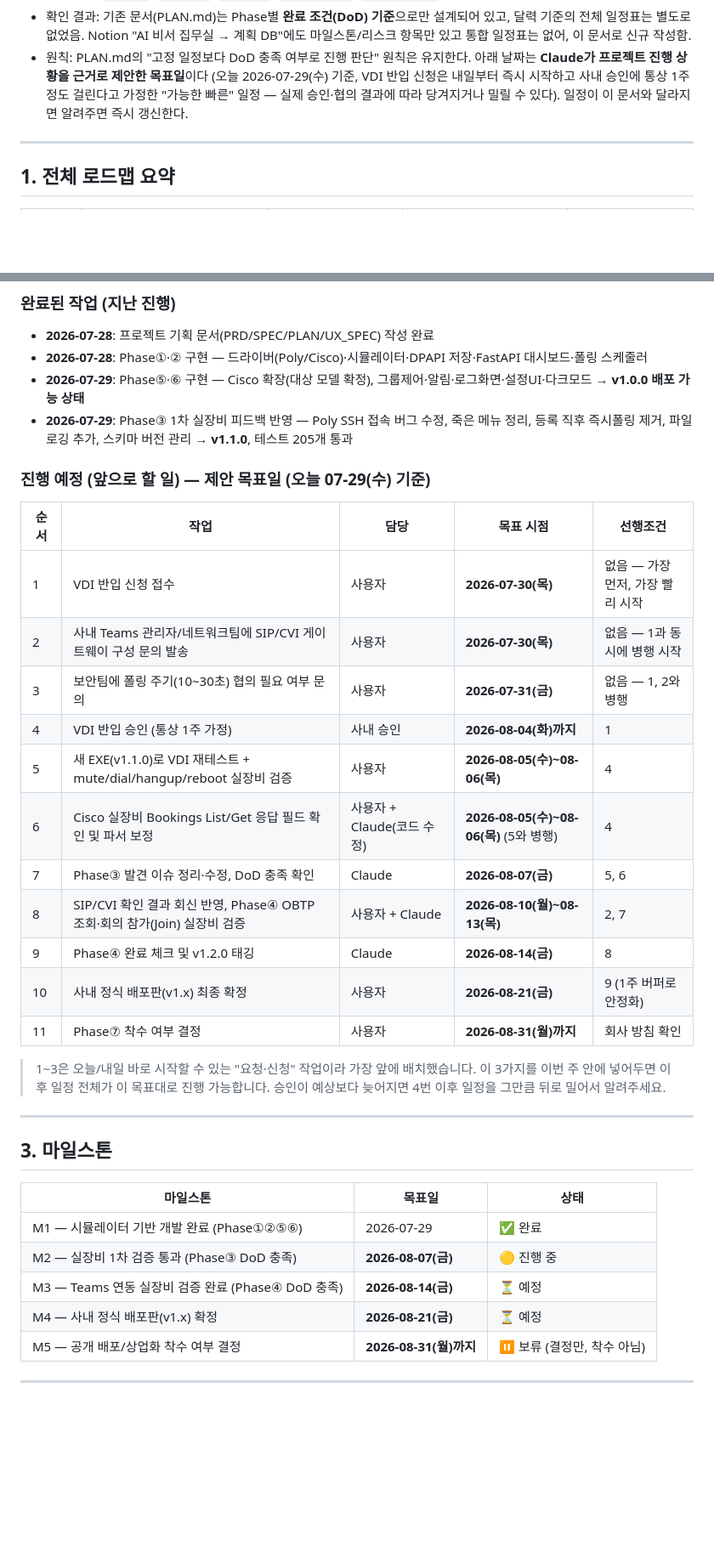
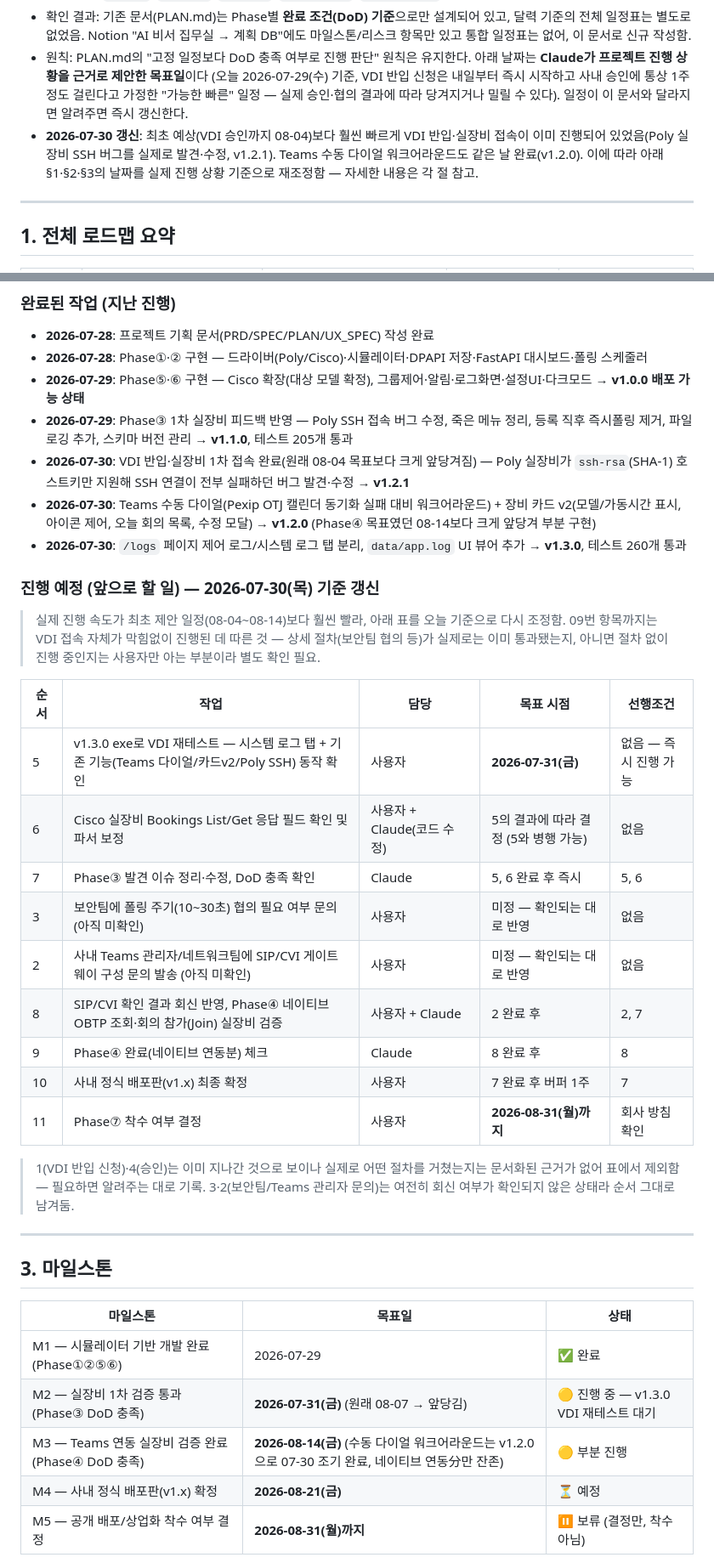
Before and after one commit to DevCoreDXI76/codec_control_center, a Markdown page: docs/SCHEDULE.md, 2 parts joined by grey strips. Shown at 85% size. Drawn GitHub-style; blank space fills up the shorter version.

Commit message:
docs: update SCHEDULE.md to reflect accelerated Phase③/④ progress
Co-Authored-By: Claude Sonnet 5 <noreply@anthropic.com>

```diff
--- a/docs/SCHEDULE.md
+++ b/docs/SCHEDULE.md
@@ -11,6 +11,10 @@
   VDI 반입 신청은 내일부터 즉시 시작하고 사내 승인에 통상 1주 정도 걸린다고 가정한
   "가능한 빠른" 일정 — 실제 승인·협의 결과에 따라 당겨지거나 밀릴 수 있다). 일정이 이 문서와
   달라지면 알려주면 즉시 갱신한다.
+- **2026-07-30 갱신**: 최초 예상(VDI 승인까지 08-04)보다 훨씬 빠르게 VDI 반입·실장비 접속이
+  이미 진행되어 있었음(Poly 실장비 SSH 버그를 실제로 발견·수정, v1.2.1). Teams 수동 다이얼
+  워크어라운드도 같은 날 완료(v1.2.0). 이에 따라 아래 §1·§2·§3의 날짜를 실제 진행 상황
+  기준으로 재조정함 — 자세한 내용은 각 절 참고.
 
 ---
 
@@ -36,25 +40,30 @@
 - **2026-07-28**: Phase①·② 구현 — 드라이버(Poly/Cisco)·시뮬레이터·DPAPI 저장·FastAPI 대시보드·폴링 스케줄러
 - **2026-07-29**: Phase⑤·⑥ 구현 — Cisco 확장(대상 모델 확정), 그룹제어·알림·로그화면·설정UI·다크모드 → **v1.0.0 배포 가능 상태**
 - **2026-07-29**: Phase③ 1차 실장비 피드백 반영 — Poly SSH 접속 버그 수정, 죽은 메뉴 정리, 등록 직후 즉시폴링 제거, 파일 로깅 추가, 스키마 버전 관리 → **v1.1.0**, 테스트 205개 통과
+- **2026-07-30**: VDI 반입·실장비 1차 접속 완료(원래 08-04 목표보다 크게 앞당겨짐) — Poly 실장비가 `ssh-rsa`(SHA-1) 호스트키만 지원해 SSH 연결이 전부 실패하던 버그 발견·수정 → **v1.2.1**
+- **2026-07-30**: Teams 수동 다이얼(Pexip OTJ 캘린더 동기화 실패 대비 워크어라운드) + 장비 카드 v2(모델/가동시간 표시, 아이콘 제어, 오늘 회의 목록, 수정 모달) → **v1.2.0** (Phase④ 목표였던 08-14보다 크게 앞당겨 부분 구현)
+- **2026-07-30**: `/logs` 페이지 제어 로그/시스템 로그 탭 분리, `data/app.log` UI 뷰어 추가 → **v1.3.0**, 테스트 260개 통과
 
-### 진행 예정 (앞으로 할 일) — 제안 목표일 (오늘 07-29(수) 기준)
+### 진행 예정 (앞으로 할 일) — 2026-07-30(목) 기준 갱신
+> 실제 진행 속도가 최초 제안 일정(08-04~08-14)보다 훨씬 빨라, 아래 표를 오늘 기준으로 다시 조정함.
+> 09번 항목까지는 VDI 접속 자체가 막힘없이 진행된 데 따른 것 — 상세 절차(보안팀 협의 등)가 실제로는
+> 이미 통과됐는지, 아니면 절차 없이 진행 중인지는 사용자만 아는 부분이라 별도 확인 필요.
+
 | 순서 | 작업 | 담당 | 목표 시점 | 선행조건 |
 |---|---|---|---|---|
-| 1 | VDI 반입 신청 접수 | 사용자 | **2026-07-30(목)** | 없음 — 가장 먼저, 가장 빨리 시작 |
-| 2 | 사내 Teams 관리자/네트워크팀에 SIP/CVI 게이트웨이 구성 문의 발송 | 사용자 | **2026-07-30(목)** | 없음 — 1과 동시에 병행 시작 |
-| 3 | 보안팀에 폴링 주기(10~30초) 협의 필요 여부 문의 | 사용자 | **2026-07-31(금)** | 없음 — 1, 2와 병행 |
-| 4 | VDI 반입 승인 (통상 1주 가정) | 사내 승인 | **2026-08-04(화)까지** | 1 |
-| 5 | 새 EXE(v1.1.0)로 VDI 재테스트 + mute/dial/hangup/reboot 실장비 검증 | 사용자 | **2026-08-05(수)~08-06(목)** | 4 |
-| 6 | Cisco 실장비 Bookings List/Get 응답 필드 확인 및 파서 보정 | 사용자 + Claude(코드 수정) | **2026-08-05(수)~08-06(목)** (5와 병행) | 4 |
-| 7 | Phase③ 발견 이슈 정리·수정, DoD 충족 확인 | Claude | **2026-08-07(금)** | 5, 6 |
-| 8 | SIP/CVI 확인 결과 회신 반영, Phase④ OBTP 조회·회의 참가(Join) 실장비 검증 | 사용자 + Claude | **2026-08-10(월)~08-13(목)** | 2, 7 |
-| 9 | Phase④ 완료 체크 및 v1.2.0 태깅 | Claude | **2026-08-14(금)** | 8 |
-| 10 | 사내 정식 배포판(v1.x) 최종 확정 | 사용자 | **2026-08-21(금)** | 9 (1주 버퍼로 안정화) |
+| 5 | v1.3.0 exe로 VDI 재테스트 — 시스템 로그 탭 + 기존 기능(Teams 다이얼/카드v2/Poly SSH) 동작 확인 | 사용자 | **2026-07-31(금)** | 없음 — 즉시 진행 가능 |
+| 6 | Cisco 실장비 Bookings List/Get 응답 필드 확인 및 파서 보정 | 사용자 + Claude(코드 수정) | 5의 결과에 따라 결정 (5와 병행 가능) | 없음 |
+| 7 | Phase③ 발견 이슈 정리·수정, DoD 충족 확인 | Claude | 5, 6 완료 후 즉시 | 5, 6 |
+| 3 | 보안팀에 폴링 주기(10~30초) 협의 필요 여부 문의 (아직 미확인) | 사용자 | 미정 — 확인되는 대로 반영 | 없음 |
+| 2 | 사내 Teams 관리자/네트워크팀에 SIP/CVI 게이트웨이 구성 문의 발송 (아직 미확인) | 사용자 | 미정 — 확인되는 대로 반영 | 없음 |
+| 8 | SIP/CVI 확인 결과 회신 반영, Phase④ 네이티브 OBTP 조회·회의 참가(Join) 실장비 검증 | 사용자 + Claude | 2 완료 후 | 2, 7 |
+| 9 | Phase④ 완료(네이티브 연동분) 체크 | Claude | 8 완료 후 | 8 |
+| 10 | 사내 정식 배포판(v1.x) 최종 확정 | 사용자 | 7 완료 후 버퍼 1주 | 7 |
 | 11 | Phase⑦ 착수 여부 결정 | 사용자 | **2026-08-31(월)까지** | 회사 방침 확인 |
 
-> 1~3은 오늘/내일 바로 시작할 수 있는 "요청·신청" 작업이라 가장 앞에 배치했습니다. 이 3가지를
-> 이번 주 안에 넣어두면 이후 일정 전체가 이 목표대로 진행 가능합니다. 승인이 예상보다 늦어지면
-> 4번 이후 일정을 그만큼 뒤로 밀어서 알려주세요.
+> 1(VDI 반입 신청)·4(승인)는 이미 지나간 것으로 보이나 실제로 어떤 절차를 거쳤는지는 문서화된
+> 근거가 없어 표에서 제외함 — 필요하면 알려주는 대로 기록. 3·2(보안팀/Teams 관리자 문의)는
+> 여전히 회신 여부가 확인되지 않은 상태라 순서 그대로 남겨둠.
 
 ---
 
@@ -63,8 +72,8 @@
 | 마일스톤 | 목표일 | 상태 |
 |---|---|---|
 | M1 — 시뮬레이터 기반 개발 완료 (Phase①②⑤⑥) | 2026-07-29 | ✅ 완료 |
-| M2 — 실장비 1차 검증 통과 (Phase③ DoD 충족) | **2026-08-07(금)** | 🟡 진행 중 |
-| M3 — Teams 연동 실장비 검증 완료 (Phase④ DoD 충족) | **2026-08-14(금)** | ⏳ 예정 |
+| M2 — 실장비 1차 검증 통과 (Phase③ DoD 충족) | **2026-07-31(금)** (원래 08-07 → 앞당김) | 🟡 진행 중 — v1.3.0 VDI 재테스트 대기 |
+| M3 — Teams 연동 실장비 검증 완료 (Phase④ DoD 충족) | **2026-08-14(금)** (수동 다이얼 워크어라운드는 v1.2.0으로 07-30 조기 완료, 네이티브 연동分만 잔존) | 🟡 부분 진행 |
 | M4 — 사내 정식 배포판(v1.x) 확정 | **2026-08-21(금)** | ⏳ 예정 |
 | M5 — 공개 배포/상업화 착수 여부 결정 | **2026-08-31(월)까지** | ⏸ 보류 (결정만, 착수 아님) |
 
```
Also changed, not shown: other parts of docs/SCHEDULE.md (+2 -2 lines).
